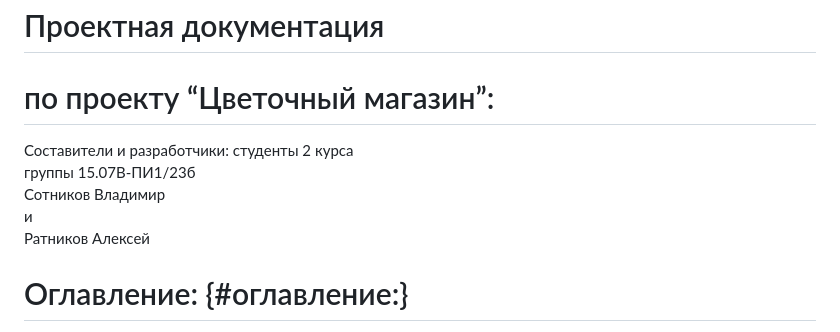
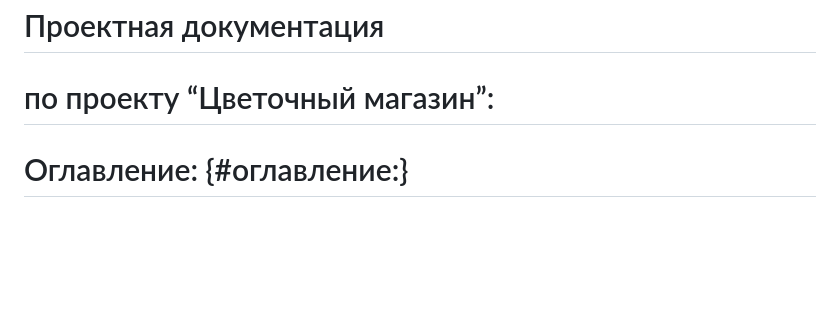
Before and after one commit to Acieran/Django_Project, a Markdown page: README.md, the part around the change. Rendered like a GitHub page; blank space fills up the shorter version.

```diff
--- a/README.md
+++ b/README.md
@@ -1,12 +1,6 @@
 # Проектная документация
 
 # по проекту “Цветочный магазин”:
-
-Составители и разработчики: студенты 2 курса
-группы 15.07В-ПИ1/23б
-Сотников Владимир
-и
-Ратников Алексей
 
 # Оглавление: {#оглавление:}
 
```
